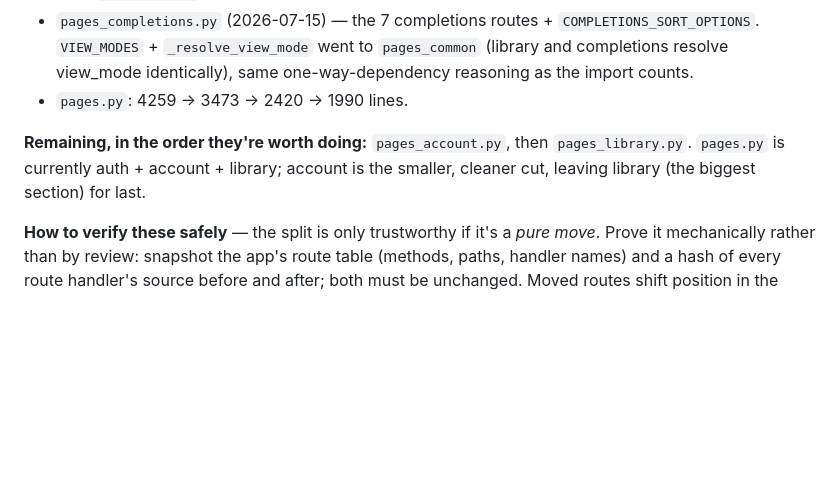
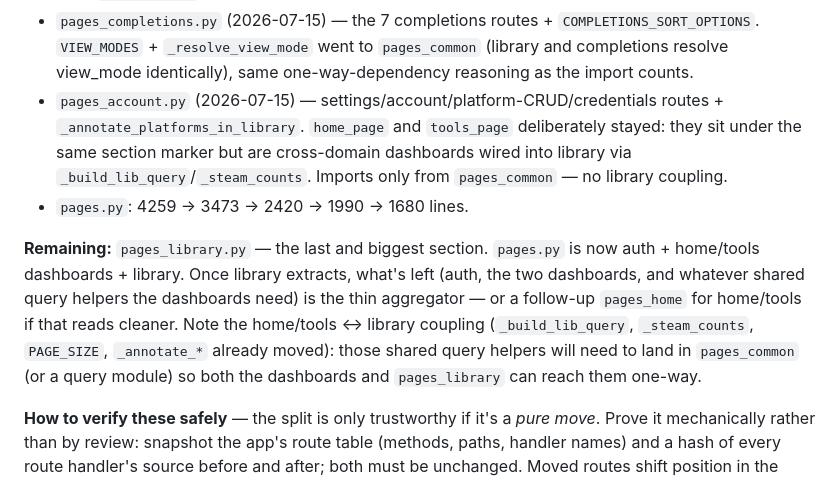
Before and after one commit to barryjj/completed-games-tracker-fastapi, a Markdown page: ROADMAP.md, the part around the change. Drawn GitHub-style; blank space fills up the shorter version.

Commit message:
docs: mark pages_account split done; note the library/dashboard coupling
Co-Authored-By: Claude Opus 4.8 <noreply@anthropic.com>

```diff
--- a/ROADMAP.md
+++ b/ROADMAP.md
@@ -404,11 +404,19 @@ Split `pages.py` into domain modules, with `pages.py` ending up a thin aggregato
 - `pages_completions.py` (2026-07-15) — the 7 completions routes + `COMPLETIONS_SORT_OPTIONS`.
   `VIEW_MODES` + `_resolve_view_mode` went to `pages_common` (library and completions
   resolve view_mode identically), same one-way-dependency reasoning as the import counts.
-- `pages.py`: 4259 → 3473 → 2420 → 1990 lines.
+- `pages_account.py` (2026-07-15) — settings/account/platform-CRUD/credentials routes +
+  `_annotate_platforms_in_library`. `home_page` and `tools_page` deliberately stayed: they
+  sit under the same section marker but are cross-domain dashboards wired into library via
+  `_build_lib_query`/`_steam_counts`. Imports only from `pages_common` — no library coupling.
+- `pages.py`: 4259 → 3473 → 2420 → 1990 → 1680 lines.
 
-**Remaining, in the order they're worth doing:** `pages_account.py`, then
-`pages_library.py`. `pages.py` is currently auth + account + library; account is the
-smaller, cleaner cut, leaving library (the biggest section) for last.
+**Remaining:** `pages_library.py` — the last and biggest section. `pages.py` is now auth +
+home/tools dashboards + library. Once library extracts, what's left (auth, the two
+dashboards, and whatever shared query helpers the dashboards need) is the thin aggregator —
+or a follow-up `pages_home` for home/tools if that reads cleaner. Note the home/tools ↔
+library coupling (`_build_lib_query`, `_steam_counts`, `PAGE_SIZE`, `_annotate_*` already
+moved): those shared query helpers will need to land in `pages_common` (or a query module)
+so both the dashboards and `pages_library` can reach them one-way.
 
 **How to verify these safely** — the split is only trustworthy if it's a *pure move*.
 Prove it mechanically rather than by review: snapshot the app's route table (methods,
```
